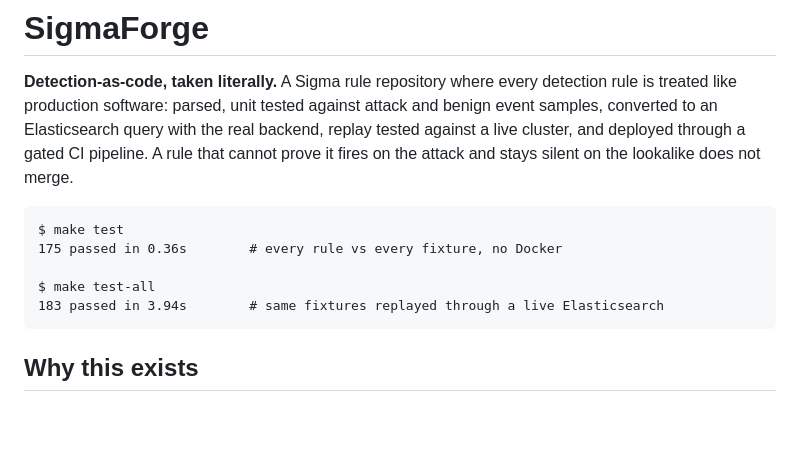
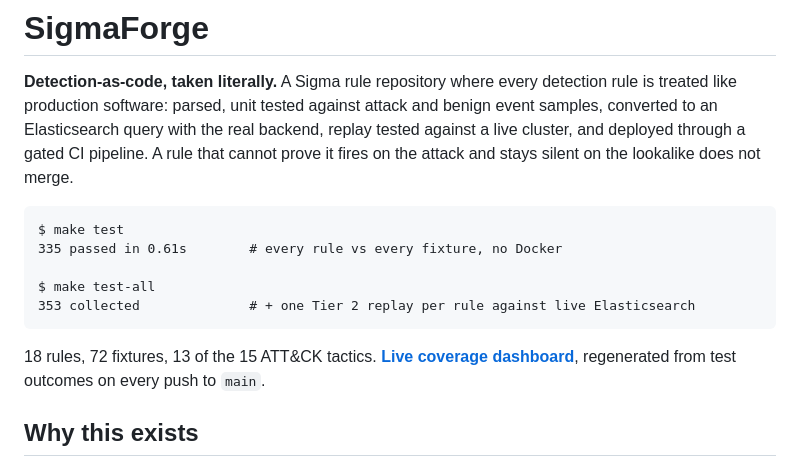
Before and after one commit to thapaswin125/SigmaForge-detection-as-code, a Markdown page: README.md, the part around one of its changes. GitHub-like rendering; blank space fills up the shorter version.

````diff
--- a/README.md
+++ b/README.md
@@ -9,11 +9,15 @@ on the attack and stays silent on the lookalike does not merge.
 
 ```
 $ make test
-175 passed in 0.36s        # every rule vs every fixture, no Docker
+335 passed in 0.61s        # every rule vs every fixture, no Docker
 
 $ make test-all
-183 passed in 3.94s        # same fixtures replayed through a live Elasticsearch
+353 collected              # + one Tier 2 replay per rule against live Elasticsearch
 ```
+
+18 rules, 72 fixtures, 13 of the 15 ATT&CK tactics.
+**[Live coverage dashboard](https://thapaswin125.github.io/SigmaForge-detection-as-code/)**,
+regenerated from test outcomes on every push to `main`.
 
 ## Why this exists
 
````
Also changed, not shown: other parts of README.md (+33 -7 lines).
